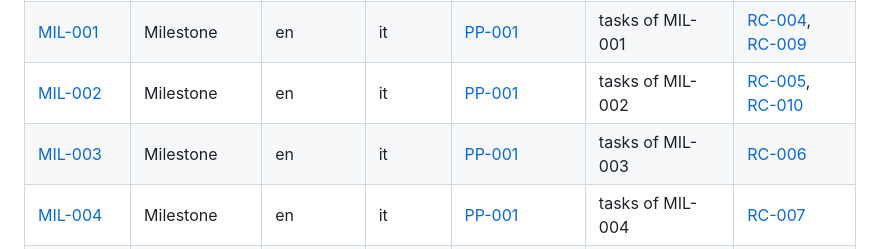
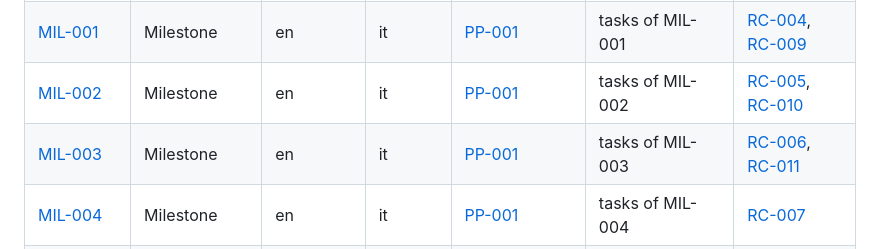
Before and after one commit to Tirsvad-Udemy-100-days-of-code/061-flask-secrets, a Markdown page: docs/sqa/traceability-matrix.md, the part around one of its changes. Drawn GitHub-style.

```diff
--- a/docs/sqa/traceability-matrix.md
+++ b/docs/sqa/traceability-matrix.md
@@ -28,7 +28,7 @@ updated whenever an artifact instance is created or reviewed.
 | [PP-001] | Project Plan | en | it | [BC-001], [SA-001] | MIL-001 to MIL-005 | [RC-003] |
 | [MIL-001] | Milestone | en | it | [PP-001] | tasks of MIL-001 | [RC-004], [RC-009] |
 | [MIL-002] | Milestone | en | it | [PP-001] | tasks of MIL-002 | [RC-005], [RC-010] |
-| [MIL-003] | Milestone | en | it | [PP-001] | tasks of MIL-003 | [RC-006] |
+| [MIL-003] | Milestone | en | it | [PP-001] | tasks of MIL-003 | [RC-006], [RC-011] |
 | [MIL-004] | Milestone | en | it | [PP-001] | tasks of MIL-004 | [RC-007] |
 | [MIL-005] | Milestone | en | it | [PP-001] | tasks of MIL-005 | [RC-008] |
 
```
Also changed, not shown: other parts of docs/sqa/traceability-matrix.md (+1 -0 lines), README.md (+15 -1 lines), docs/artifact-registry.md (+1 -1 lines), docs/images/step-06-denied.png (added), docs/images/step-06-success.png (added), 13 other files.
